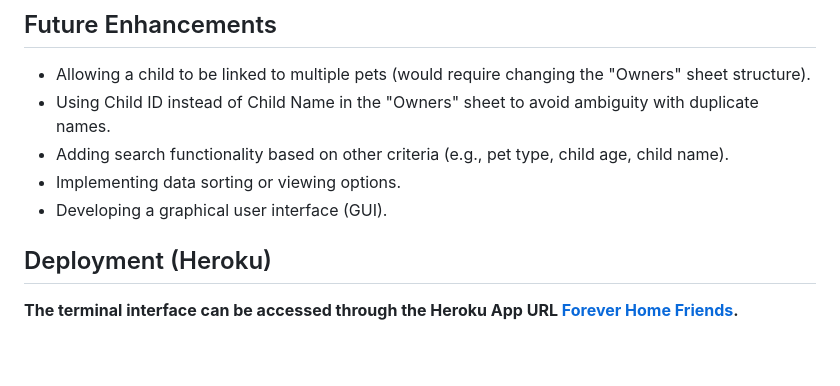
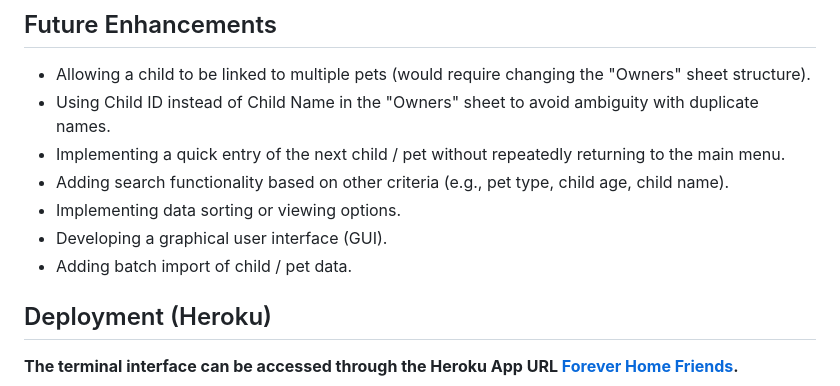
Before and after one commit to ihorsniezhko/forever-home-friends, a Markdown page: README.md, the part around the change. GitHub-like rendering; blank space fills up the shorter version.

Commit message:
Add Readme file additions in Future Enhancements section.

```diff
--- a/README.md
+++ b/README.md
@@ -216,9 +216,11 @@ Manual testing was performed extensively to cover all application features and p
 
 * Allowing a child to be linked to multiple pets (would require changing the "Owners" sheet structure).
 * Using Child ID instead of Child Name in the "Owners" sheet to avoid ambiguity with duplicate names.
+* Implementing a quick entry of the next child / pet without repeatedly returning to the main menu.
 * Adding search functionality based on other criteria (e.g., pet type, child age, child name).
 * Implementing data sorting or viewing options.
 * Developing a graphical user interface (GUI).
+* Adding batch import of child / pet data.
 
 ## Deployment (Heroku)
 
```
